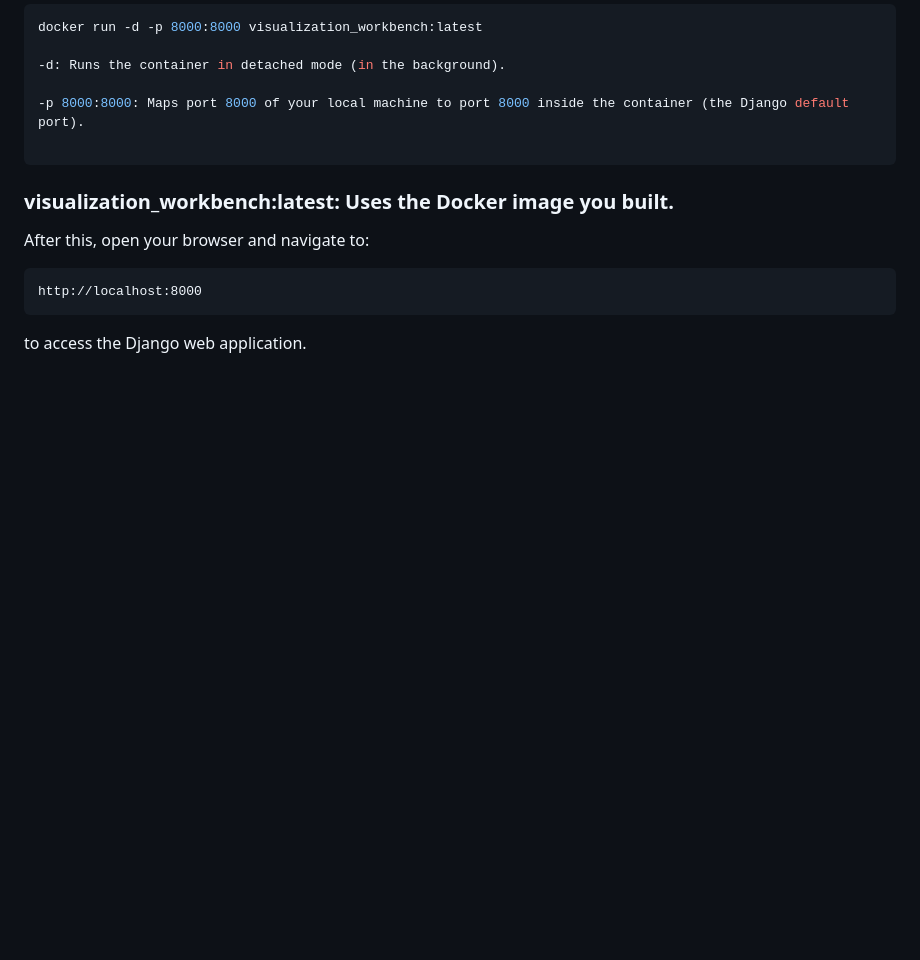
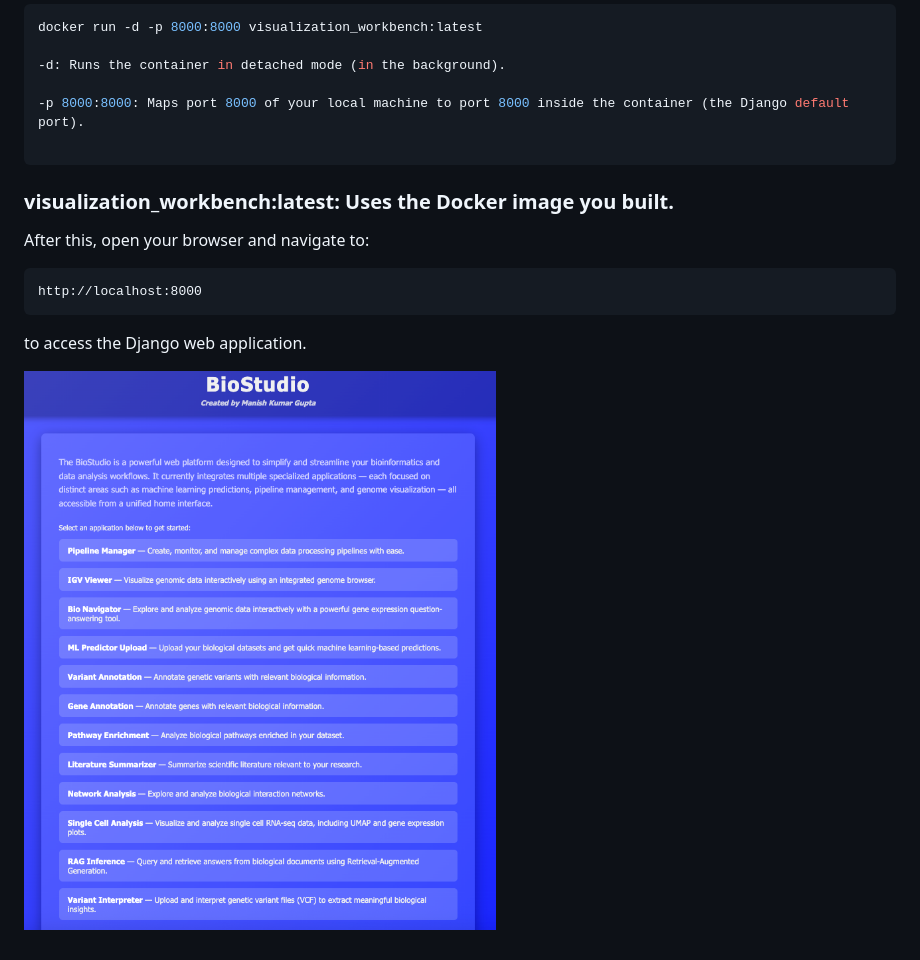
Before and after one commit to man4ish/BioStudio, a Markdown page: README.md, the part around the change. GitHub-like rendering; pictures changed too: screenshots/homepage.png (added); blank space fills up the shorter version.

Commit message:
Add Biostudio screenshots

````diff
--- a/README.md
+++ b/README.md
@@ -153,3 +153,5 @@ http://localhost:8000
 ```
 
 to access the Django web application.
+
+![Screenshot](./screenshots/homepage.png)
````
